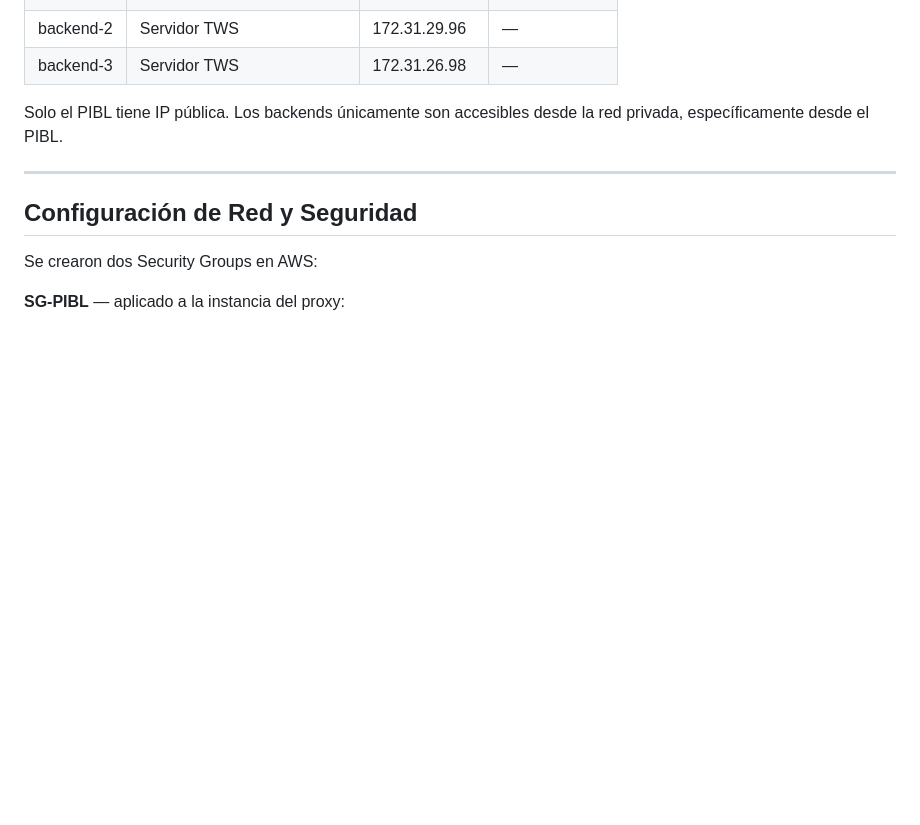
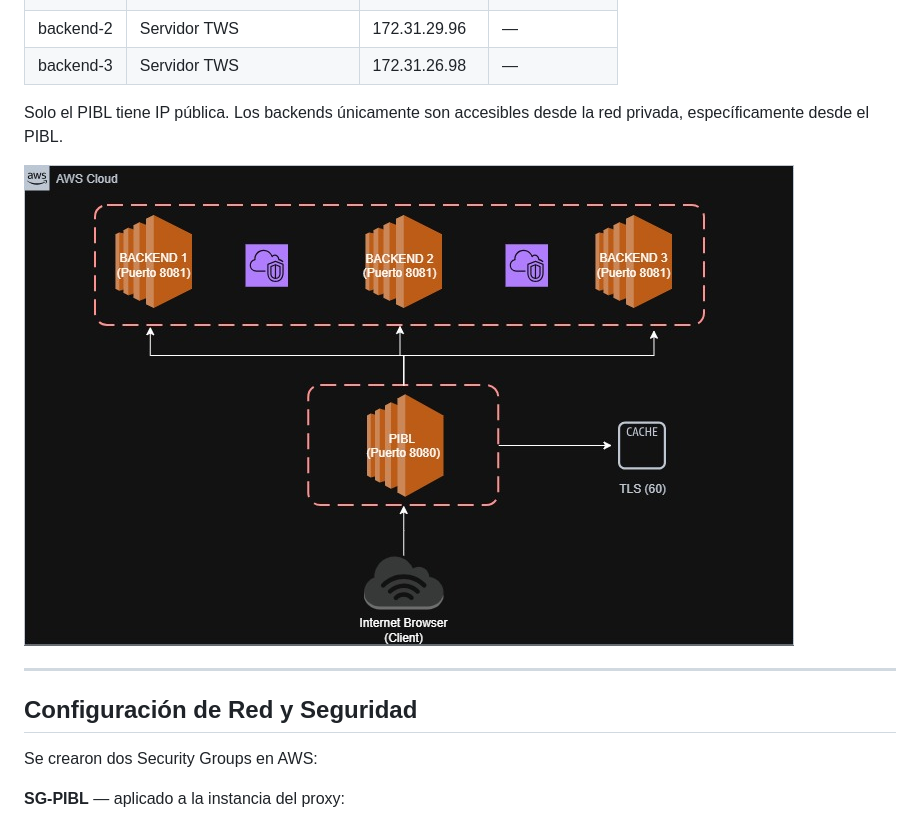
Before and after one commit to JuanJoseBotero/PIBL-WS, a Markdown page: docs/Deploy_&_Testing.md, the part around the change. GitHub-like rendering; pictures changed too: docs/PIBL-WS.jpg (added); blank space fills up the shorter version.

```diff
--- a/docs/Deploy_&_Testing.md
+++ b/docs/Deploy_&_Testing.md
@@ -10,6 +10,8 @@ El sistema fue desplegado en AWS usando 4 instancias EC2 en la región us-east-1
 | backend-3 | Servidor TWS | 172.31.26.98 | — |
 
 Solo el PIBL tiene IP pública. Los backends únicamente son accesibles desde la red privada, específicamente desde el PIBL.
+
+![alt text](PIBL-WS.jpg)
 
 ---
 
```
Also changed, not shown: aws/README.md (+3 -0 lines), aws/PIBL-WS.jpg (added).
